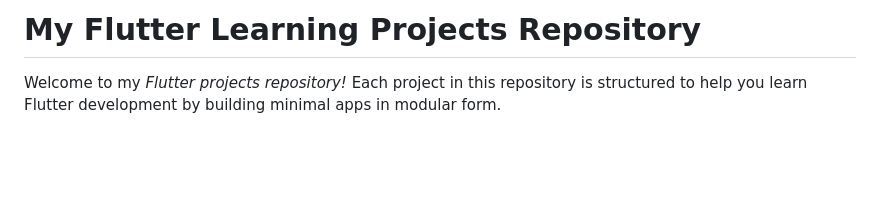
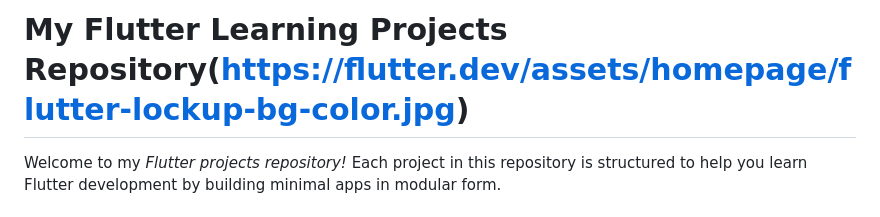
Before and after one commit to Flyview16/Flutter-Learning-Projects, a Markdown page: Readme.md, the part around the change. Rendered like a GitHub page; blank space fills up the shorter version.

Commit message:
Readme  Changes to be committed: 	modified:   Readme.md

```diff
--- a/Readme.md
+++ b/Readme.md
@@ -1,4 +1,4 @@
-# My Flutter Learning Projects Repository
+# My Flutter Learning Projects Repository(https://flutter.dev/assets/homepage/flutter-lockup-bg-color.jpg)
 Welcome to my *Flutter projects repository!* Each project in this repository is structured to help you learn Flutter development by building minimal apps in modular form.
 
 ## About This Repository
```
